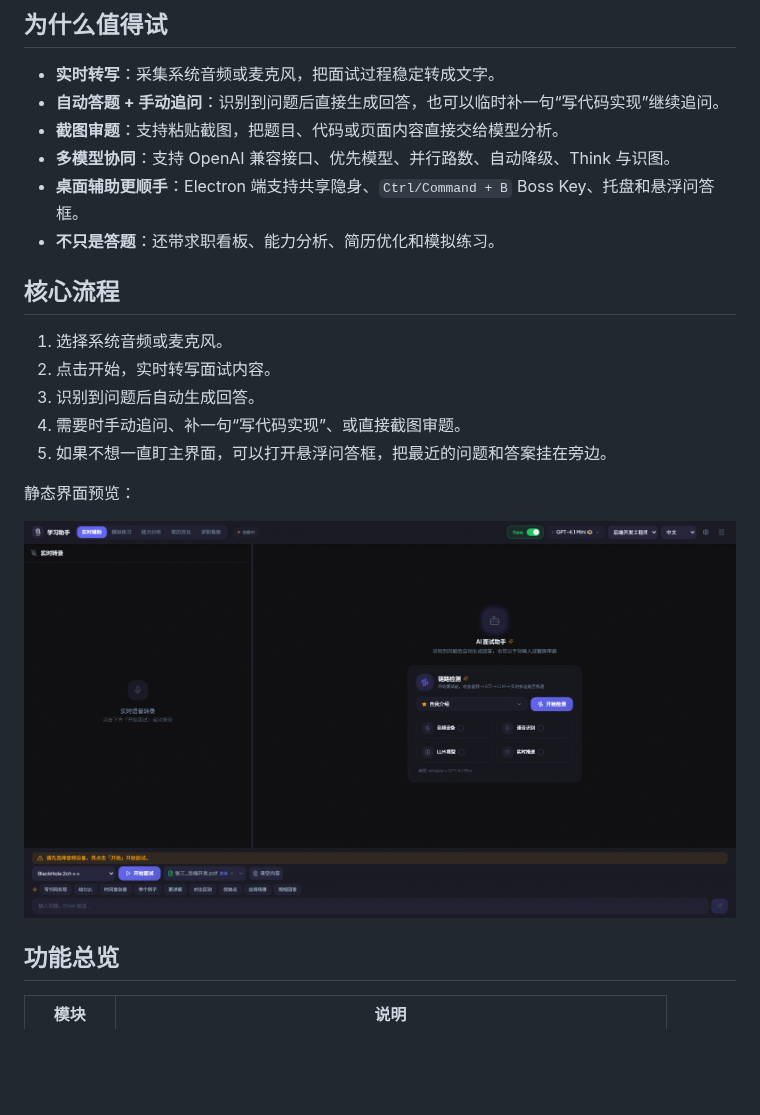
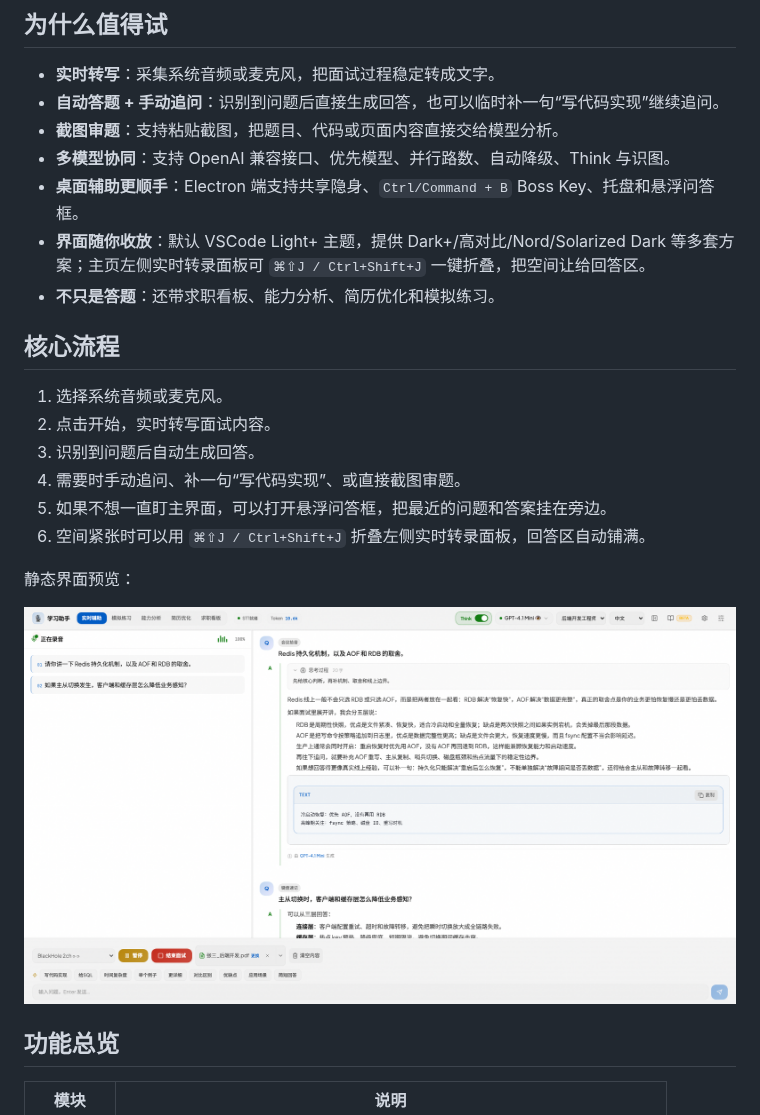
Before and after one commit to powAu3/interview-assistant, a Markdown page: README.md, the part around the change. Drawn GitHub-style; pictures changed too: docs/screenshots/assist-mode.png; blank space fills up the shorter version.

```diff
--- a/README.md
+++ b/README.md
@@ -20,6 +20,7 @@
 - **截图审题**：支持粘贴截图，把题目、代码或页面内容直接交给模型分析。
 - **多模型协同**：支持 OpenAI 兼容接口、优先模型、并行路数、自动降级、Think 与识图。
 - **桌面辅助更顺手**：Electron 端支持共享隐身、`Ctrl/Command + B` Boss Key、托盘和悬浮问答框。
+- **界面随你收放**：默认 VSCode Light+ 主题，提供 Dark+/高对比/Nord/Solarized Dark 等多套方案；主页左侧实时转录面板可 `⌘⇧J / Ctrl+Shift+J` 一键折叠，把空间让给回答区。
 - **不只是答题**：还带求职看板、能力分析、简历优化和模拟练习。
 
 ## 核心流程
@@ -29,6 +30,7 @@
 3. 识别到问题后自动生成回答。
 4. 需要时手动追问、补一句“写代码实现”、或直接截图审题。
 5. 如果不想一直盯主界面，可以打开悬浮问答框，把最近的问题和答案挂在旁边。
+6. 空间紧张时可以用 `⌘⇧J / Ctrl+Shift+J` 折叠左侧实时转录面板，回答区自动铺满。
 
 静态界面预览：
 
```
Also changed, not shown: docs/screenshots/assist-demo-poster.png, docs/screenshots/knowledge-map.png, docs/screenshots/practice-mode.png, 5 other files.
